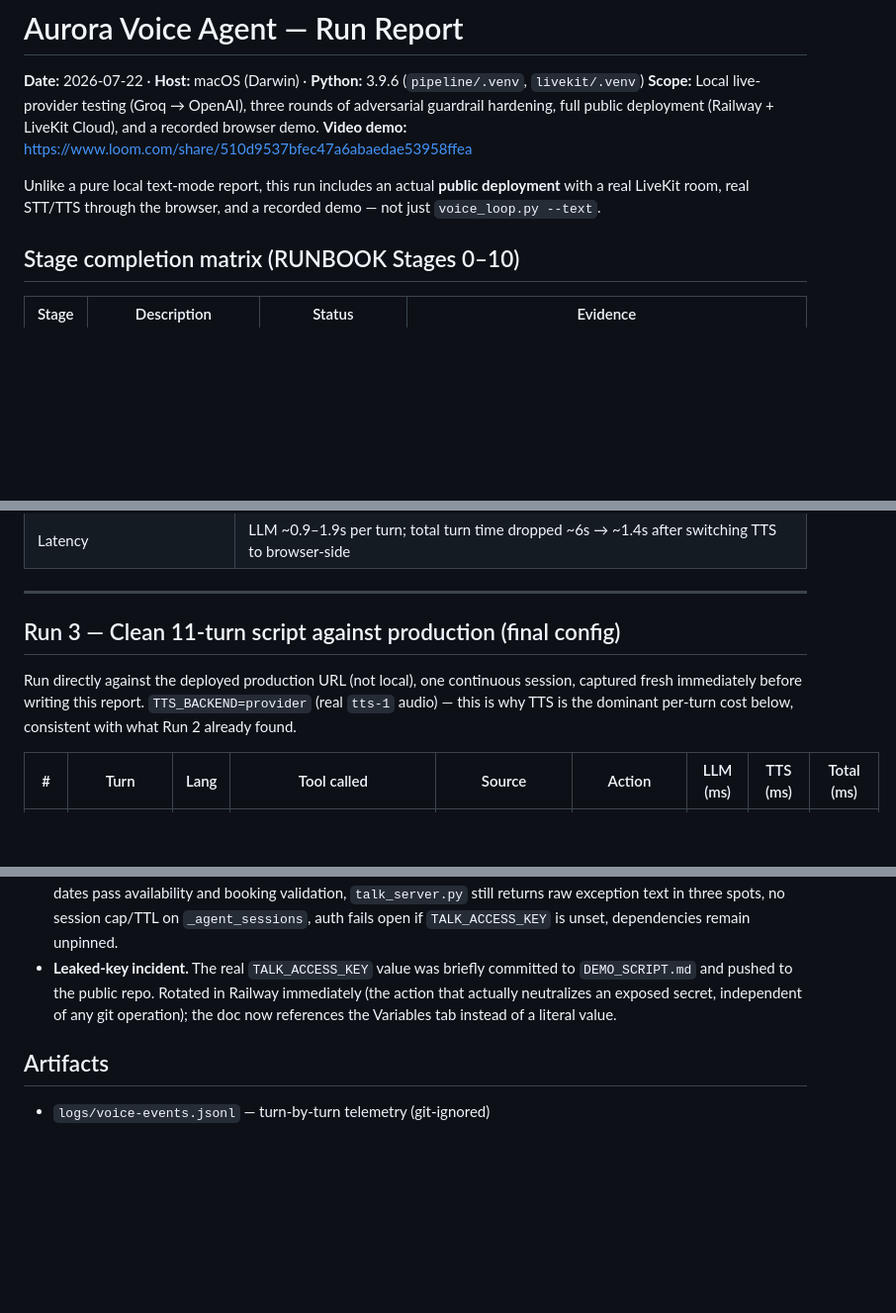
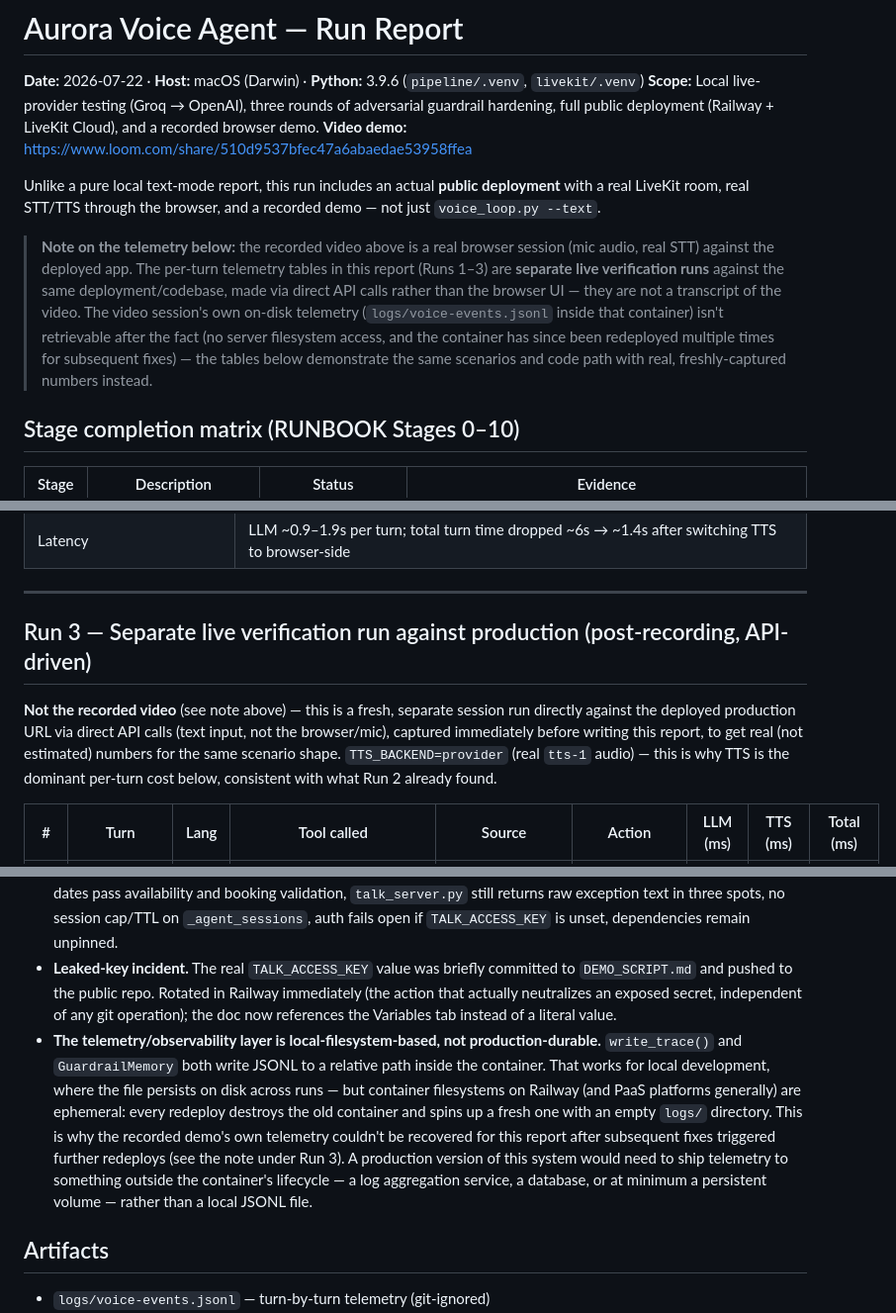
Before and after one commit to cvhari87/voice-agent, a Markdown page: RUN_REPORT.md, 3 parts joined by grey strips. Shown at 99% size. Rendered like a GitHub page; blank space fills up the shorter version.

Commit message:
Clarify Run 3 is a separate verification run, not the recorded video
The recorded Loom demo's actual telemetry (logs/voice-events.jsonl
inside that container) isn't recoverable after the fact -- no server
filesystem access, and the container has since been redeployed
multiple times for subsequent fixes, each destroying the previous
container's local disk. Adds an explicit note in RUN_REPORT.md so the
telemetry tables aren't mistaken for a transcript of the video, plus a
disclosed caveat and Learnings.md entry on the underlying issue: the
telemetry/guardrail-memory logging is local-filesystem-based, which
is durable for local dev but not for a container-based deployment
without an external sink or persistent volume.

```diff
--- a/RUN_REPORT.md
+++ b/RUN_REPORT.md
@@ -5,6 +5,8 @@
 **Video demo:** https://www.loom.com/share/510d9537bfec47a6abaedae53958ffea
 
 Unlike a pure local text-mode report, this run includes an actual **public deployment** with a real LiveKit room, real STT/TTS through the browser, and a recorded demo — not just `voice_loop.py --text`.
+
+> **Note on the telemetry below:** the recorded video above is a real browser session (mic audio, real STT) against the deployed app. The per-turn telemetry tables in this report (Runs 1–3) are **separate live verification runs** against the same deployment/codebase, made via direct API calls rather than the browser UI — they are not a transcript of the video. The video session's own on-disk telemetry (`logs/voice-events.jsonl` inside that container) isn't retrievable after the fact (no server filesystem access, and the container has since been redeployed multiple times for subsequent fixes) — the tables below demonstrate the same scenarios and code path with real, freshly-captured numbers instead.
 
 ## Stage completion matrix (RUNBOOK Stages 0–10)
 
@@ -69,9 +71,9 @@ Same scenarios re-verified cleanly against production after switching providers:
 
 ---
 
-## Run 3 — Clean 11-turn script against production (final config)
+## Run 3 — Separate live verification run against production (post-recording, API-driven)
 
-Run directly against the deployed production URL (not local), one continuous session, captured fresh immediately before writing this report. `TTS_BACKEND=provider` (real `tts-1` audio) — this is why TTS is the dominant per-turn cost below, consistent with what Run 2 already found.
+**Not the recorded video** (see note above) — this is a fresh, separate session run directly against the deployed production URL via direct API calls (text input, not the browser/mic), captured immediately before writing this report, to get real (not estimated) numbers for the same scenario shape. `TTS_BACKEND=provider` (real `tts-1` audio) — this is why TTS is the dominant per-turn cost below, consistent with what Run 2 already found.
 
 | # | Turn | Lang | Tool called | Source | Action | LLM (ms) | TTS (ms) | Total (ms) |
 |---|------|------|-------------|--------|--------|----------|----------|------------|
@@ -150,6 +152,7 @@ Every fix was re-verified against all previously-reported bypass phrases (no reg
 - **Acoustic echo can mimic a code bug.** A recording session produced garbled real-Whisper transcripts because the agent's own browser-TTS playback was picked up by the mic; every *actually* well-formed utterance in the same session was handled correctly — the fix was headphones, not code.
 - **Deliberately deferred** (lower-visibility than what was fixed, explicitly disclosed rather than silently skipped): "any model output advances booking-summary-presented state" (a bare "Okay." satisfies the gate), unparseable/past dates pass availability and booking validation, `talk_server.py` still returns raw exception text in three spots, no session cap/TTL on `_agent_sessions`, auth fails open if `TALK_ACCESS_KEY` is unset, dependencies remain unpinned.
 - **Leaked-key incident.** The real `TALK_ACCESS_KEY` value was briefly committed to `DEMO_SCRIPT.md` and pushed to the public repo. Rotated in Railway immediately (the action that actually neutralizes an exposed secret, independent of any git operation); the doc now references the Variables tab instead of a literal value.
+- **The telemetry/observability layer is local-filesystem-based, not production-durable.** `write_trace()` and `GuardrailMemory` both write JSONL to a relative path inside the container. That works for local development, where the file persists on disk across runs — but container filesystems on Railway (and PaaS platforms generally) are ephemeral: every redeploy destroys the old container and spins up a fresh one with an empty `logs/` directory. This is why the recorded demo's own telemetry couldn't be recovered for this report after subsequent fixes triggered further redeploys (see the note under Run 3). A production version of this system would need to ship telemetry to something outside the container's lifecycle — a log aggregation service, a database, or at minimum a persistent volume — rather than a local JSONL file.
 
 ## Artifacts
 
```
Also changed, not shown: Learnings.md (+4 -0 lines).
